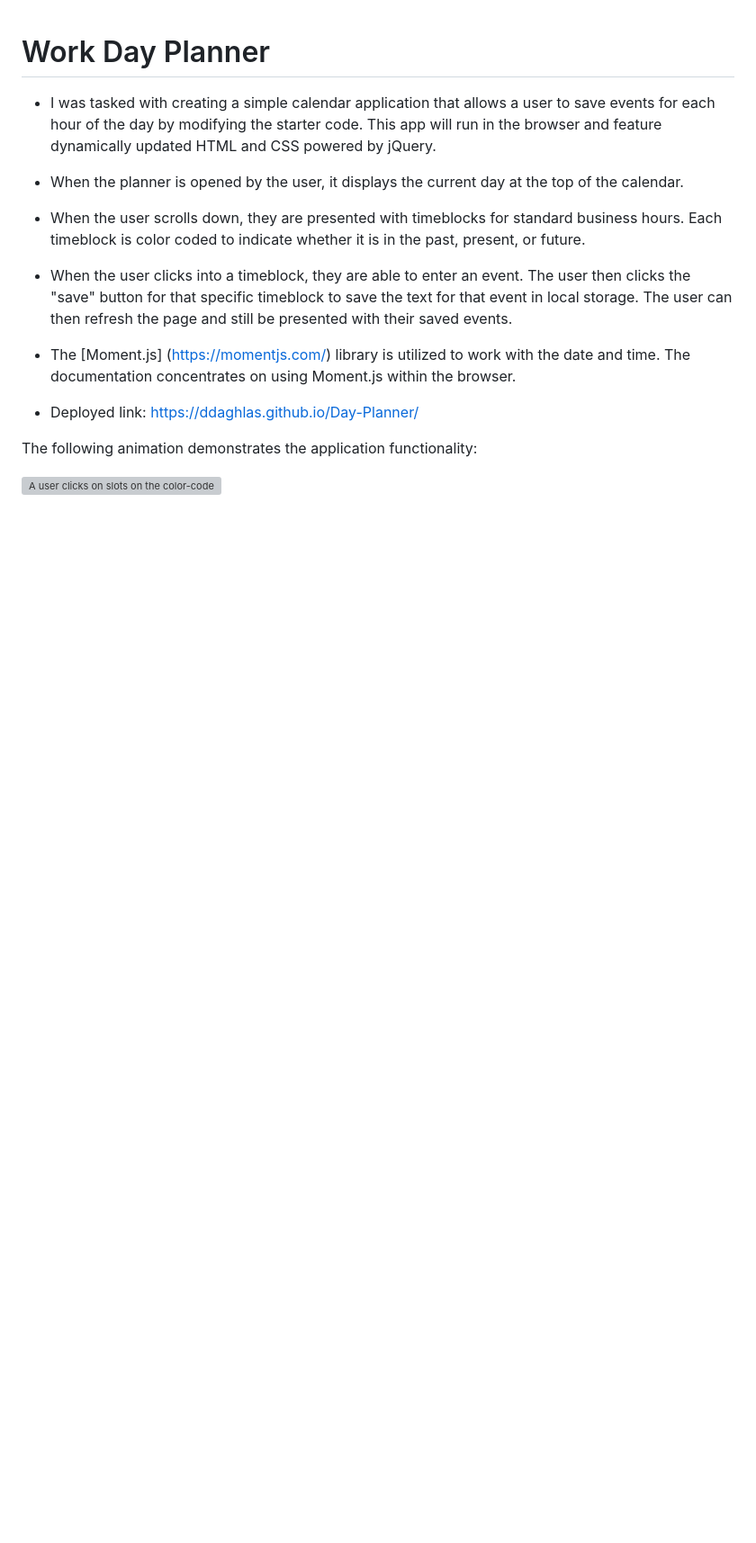
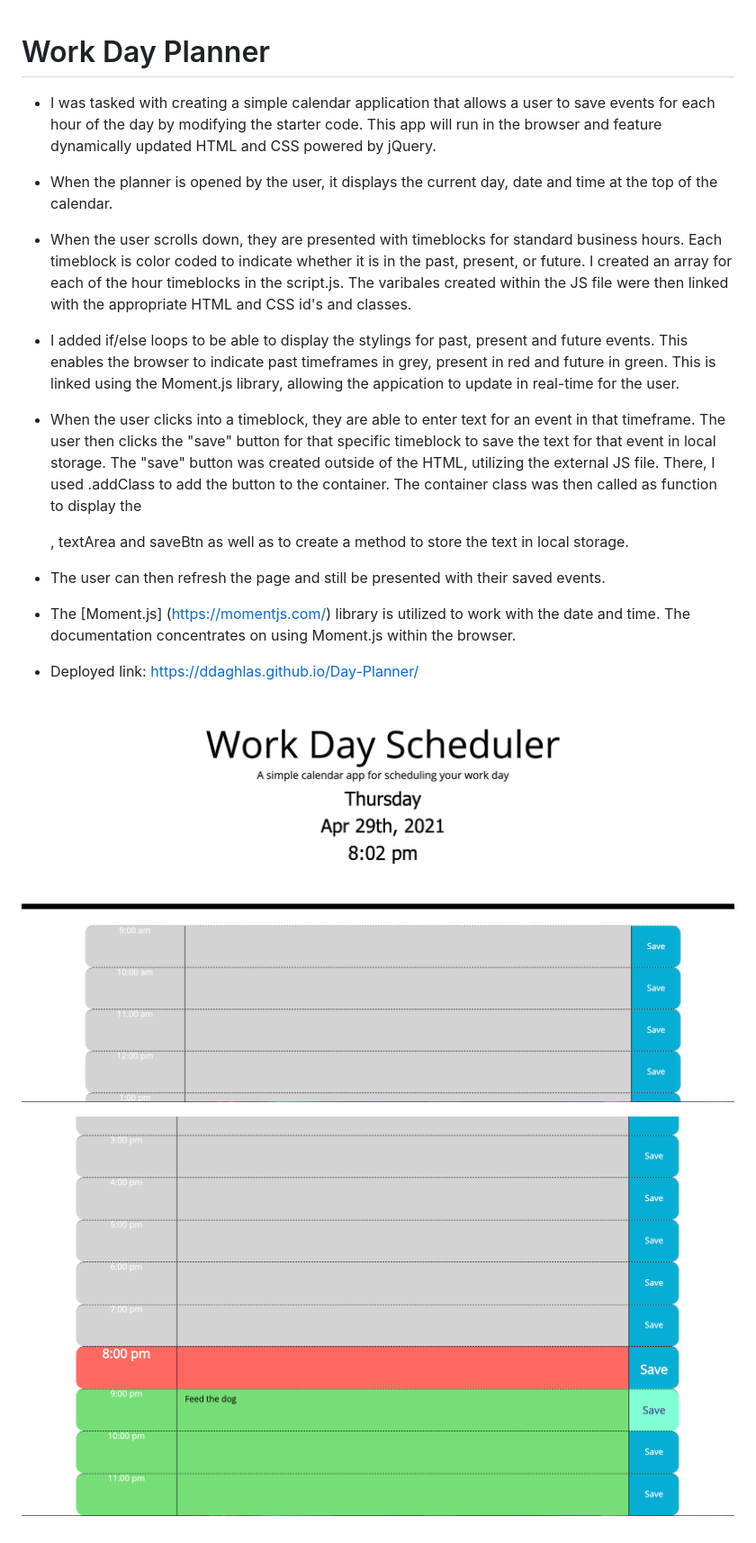
Before and after one commit to ddaghlas/Day-Planner, a Markdown page: README.md, the part around the change. Shown: that part at 90% size. Rendered like a GitHub page; pictures changed too: assets/images/Day-PlannerSS1.png (added), assets/images/Day-PlannerSS2.png (added); blank space fills up the shorter version; grey boxes are pictures that could not be loaded.

Commit message:
Updated README file to include screenshots as well as a further explanation of the project

```diff
--- a/README.md
+++ b/README.md
@@ -2,17 +2,20 @@
 
 - I was tasked with creating a simple calendar application that allows a user to save events for each hour of the day by modifying the starter code. This app will run in the browser and feature dynamically updated HTML and CSS powered by jQuery.
 
-- When the planner is opened by the user, it displays the current day at the top of the calendar.
+- When the planner is opened by the user, it displays the current day, date and time at the top of the calendar.
 
-- When the user scrolls down, they are presented with timeblocks for standard business hours. Each timeblock is color coded to indicate whether it is in the past, present, or future.
+- When the user scrolls down, they are presented with timeblocks for standard business hours. Each timeblock is color coded to indicate whether it is in the past, present, or future. I created an array for each of the hour timeblocks in the script.js. The varibales created within the JS file were then linked with the appropriate HTML and CSS id's and classes.
 
-- When the user clicks into a timeblock, they are able to enter an event. The user then clicks the "save" button for that specific timeblock to save the text for that event in local storage. The user can then refresh the page and still be presented with their saved events.
+- I added if/else loops to be able to display the stylings for past, present and future events. This enables the browser to indicate past timeframes in grey, present in red and future in green. This is linked using the Moment.js library, allowing the appication to update in real-time for the user.
+
+- When the user clicks into a timeblock, they are able to enter text for an event in that timeframe. The user then clicks the "save" button for that specific timeblock to save the text for that event in local storage. The "save" button was created outside of the HTML, utilizing the external JS file. There, I used .addClass to add the button to the container. The container class was then called as function to display the <p>, textArea and saveBtn as well as to create a method to store the text in local storage.
+
+- The user can then refresh the page and still be presented with their saved events.
 
 - The [Moment.js] (https://momentjs.com/) library is utilized to work with the date and time. The documentation concentrates on using Moment.js within the browser.
 
 - Deployed link: https://ddaghlas.github.io/Day-Planner/
 
+![Day Planner SS 1](assets/images/Day-PlannerSS1.png)
 
-The following animation demonstrates the application functionality:
-
-![A user clicks on slots on the color-coded calendar and edits the events.](./Assets/05-third-party-apis-homework-demo.gif)
+![Day Planner SS 1](assets/images/Day-PlannerSS2.png)
```
Also changed, not shown: 2 other files.
